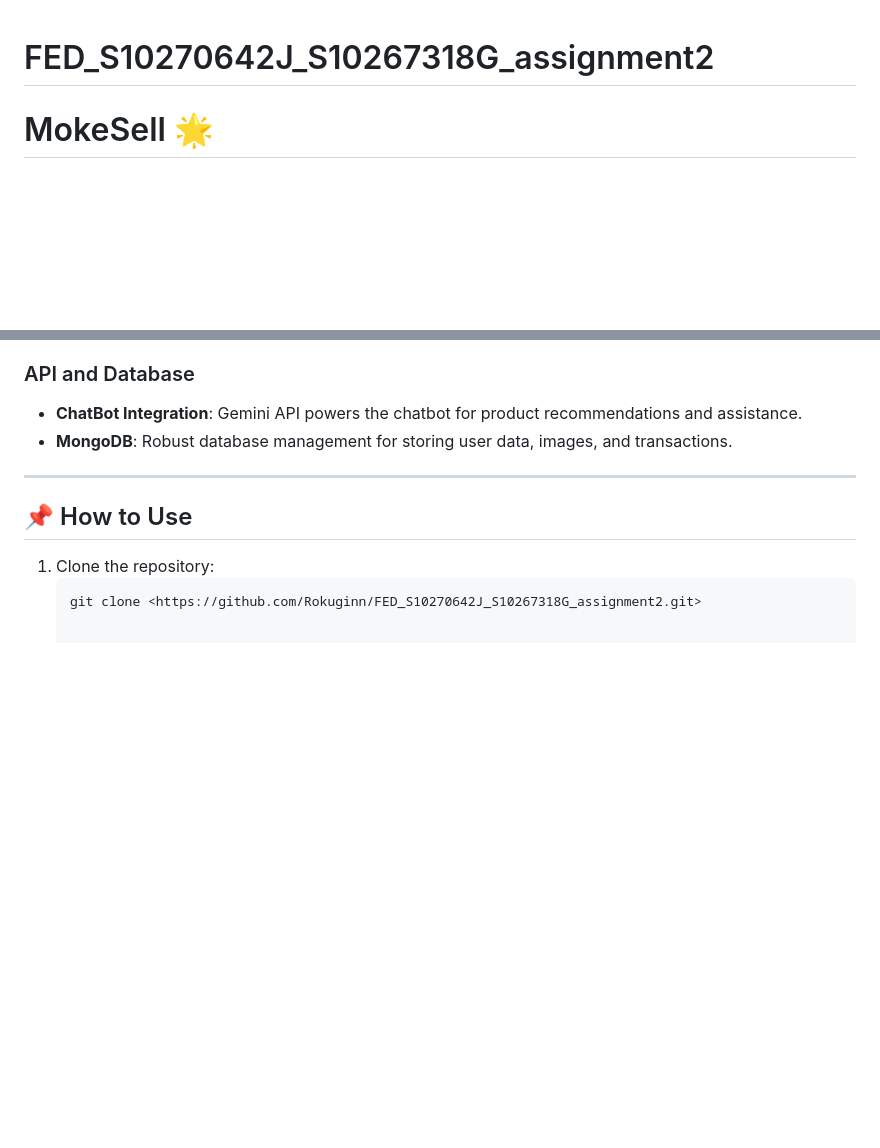
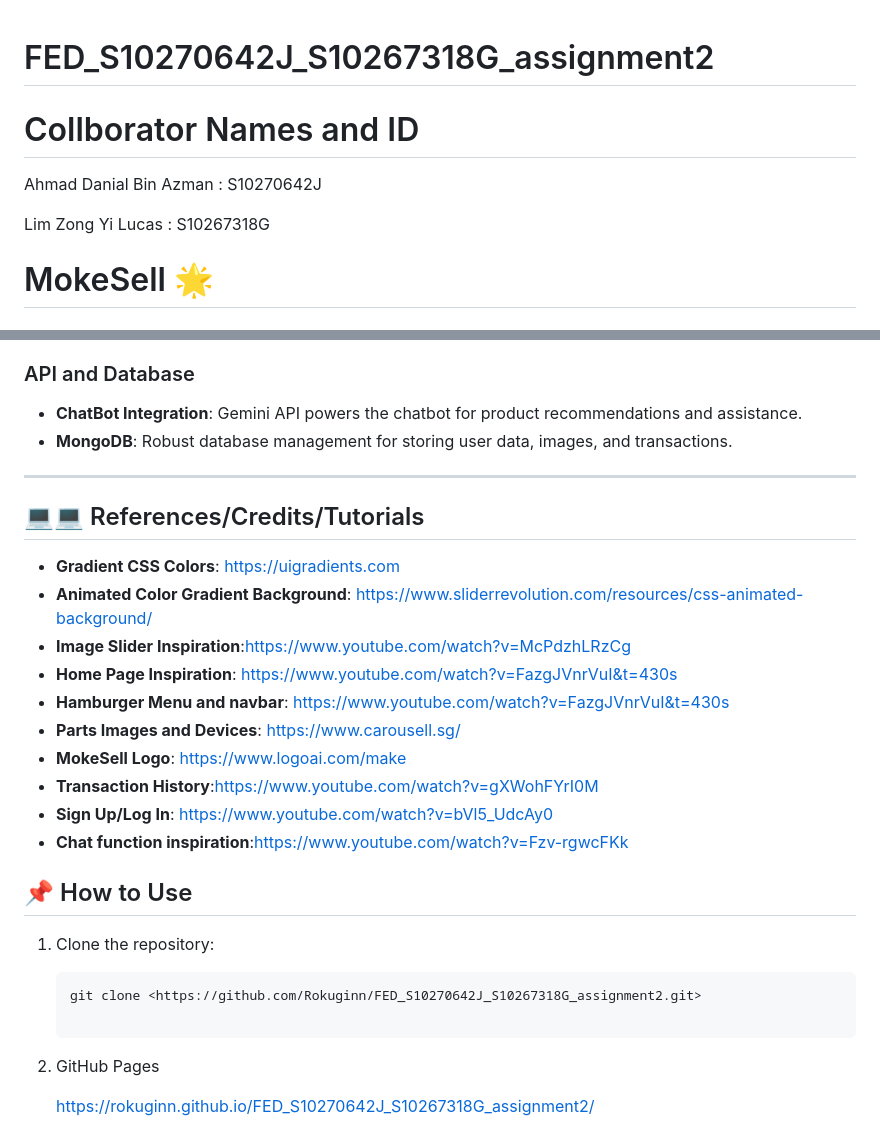
Before and after one commit to Rokuginn/FED_S10270642J_S10267318G_assignment2, a Markdown page: README.md, 2 parts joined by grey strips. GitHub-like rendering; blank space fills up the shorter version.

Commit message:
README update Last Commit

````diff
--- a/README.md
+++ b/README.md
@@ -1,4 +1,10 @@
 # FED_S10270642J_S10267318G_assignment2
+
+# Collborator Names and ID
+Ahmad Danial Bin Azman : S10270642J
+
+Lim Zong Yi Lucas : S10267318G
+
 
 # MokeSell 🌟
 
@@ -99,9 +105,24 @@ MokeSell aims to foster a community of tech enthusiasts, offering them a robust
 - **MongoDB**: Robust database management for storing user data, images, and transactions.
 
 ---
+## 💻💻 References/Credits/Tutorials
+- **Gradient CSS Colors**: https://uigradients.com
+- **Animated Color Gradient Background**: https://www.sliderrevolution.com/resources/css-animated-background/
+- **Image Slider Inspiration**:https://www.youtube.com/watch?v=McPdzhLRzCg
+- **Home Page Inspiration**: https://www.youtube.com/watch?v=FazgJVnrVuI&t=430s
+- **Hamburger Menu and navbar**: https://www.youtube.com/watch?v=FazgJVnrVuI&t=430s
+- **Parts Images and Devices**: https://www.carousell.sg/
+- **MokeSell Logo**: https://www.logoai.com/make
+- **Transaction History**:https://www.youtube.com/watch?v=gXWohFYrI0M
+- **Sign Up/Log In**: https://www.youtube.com/watch?v=bVl5_UdcAy0
+- **Chat function inspiration**:https://www.youtube.com/watch?v=Fzv-rgwcFKk
 
 ## 📌 How to Use
 
 1. Clone the repository:
    ```bash
    git clone <https://github.com/Rokuginn/FED_S10270642J_S10267318G_assignment2.git>
+
+2. GitHub Pages
+
+   https://rokuginn.github.io/FED_S10270642J_S10267318G_assignment2/
````
